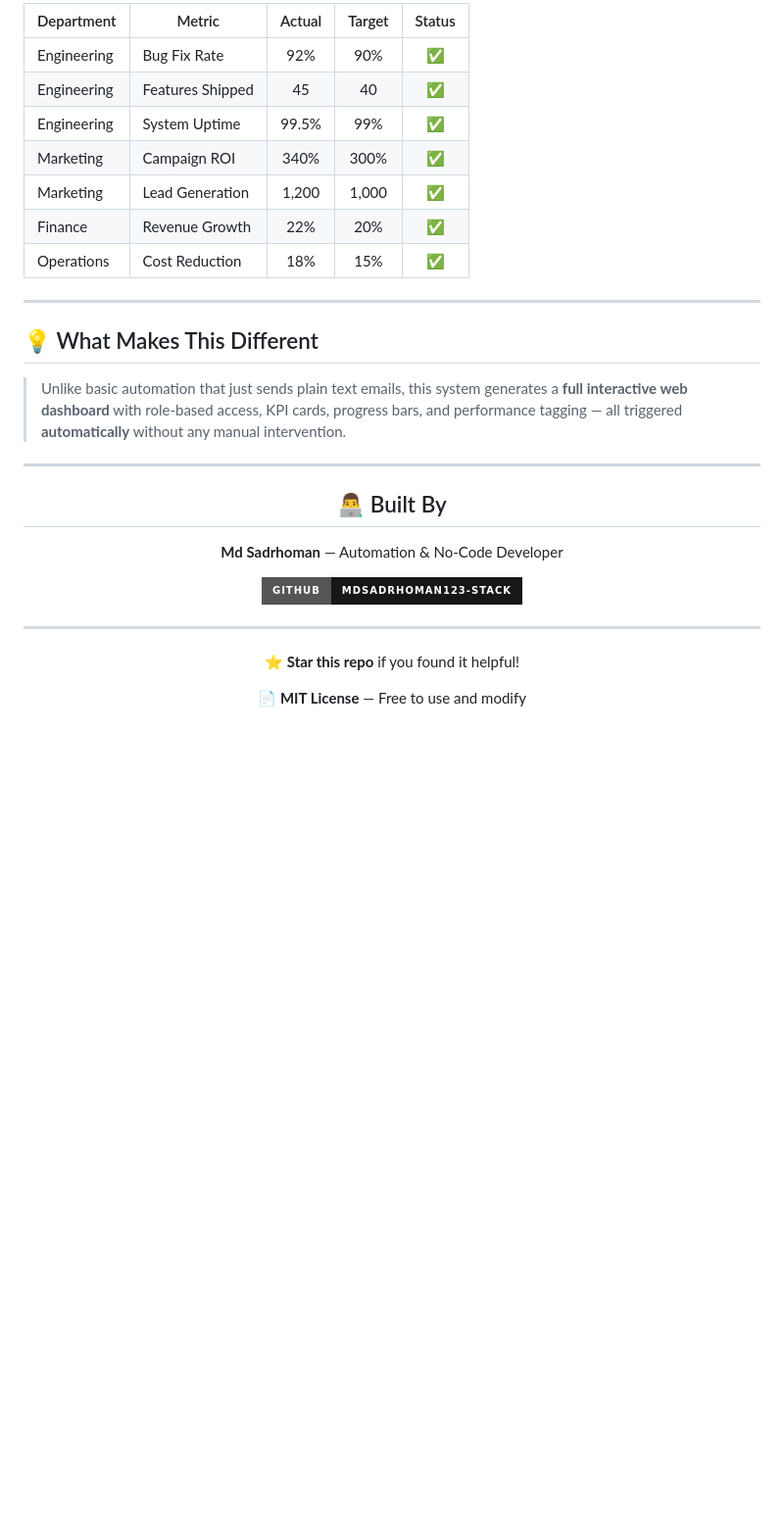
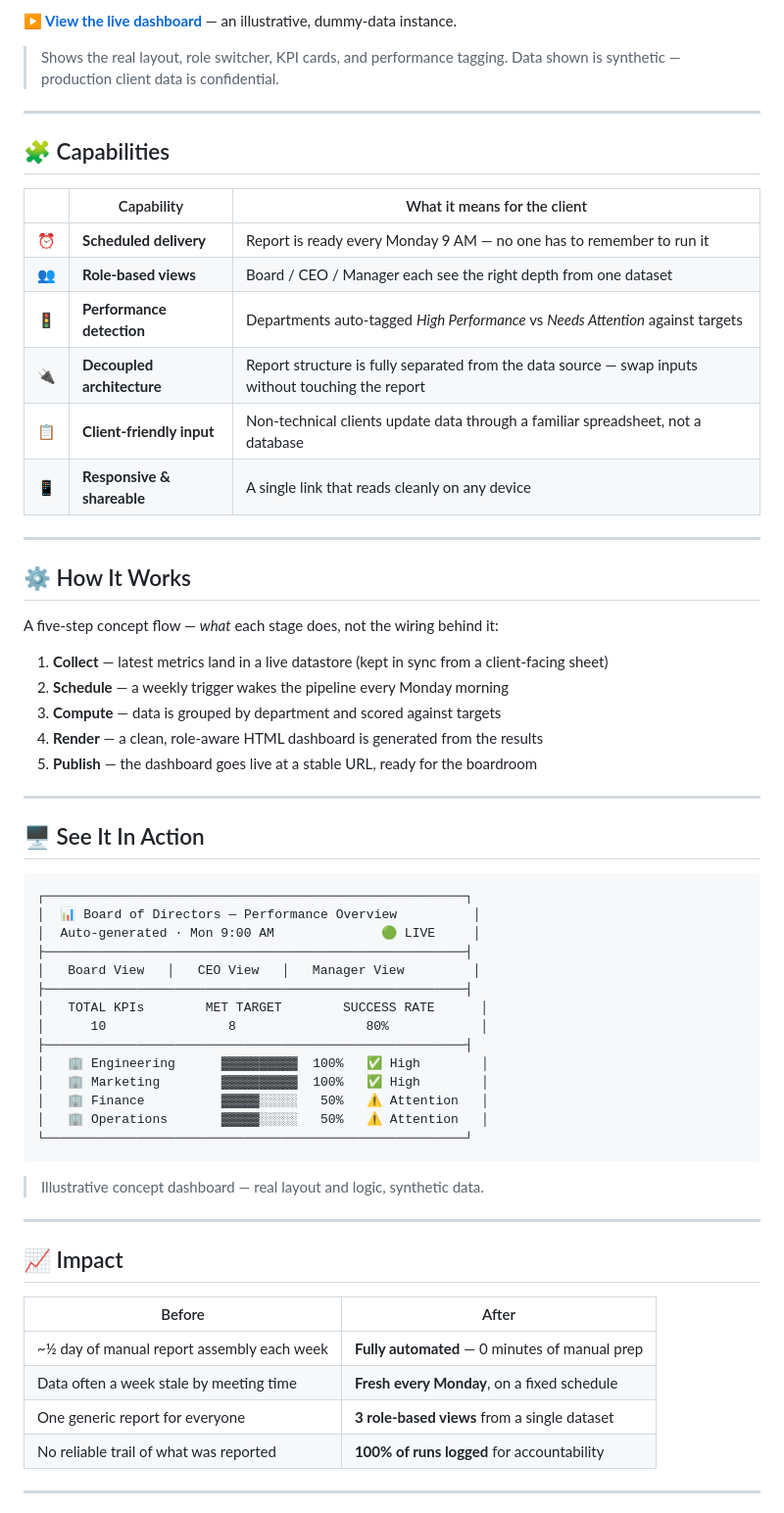
Before and after one commit to mdsadrhoman123-stack/-impact-report-dashboard, a Markdown page: README.md, the part around one of its changes. Shown at 98% size. GitHub-like rendering; badges without logos; blank space fills up the shorter version.

````diff
--- a/README.md
+++ b/README.md
@@ -184,32 +40,66 @@ CREATE TABLE impact_metrics (
 
-| Department | Metric | Actual | Target | Status |
-|-----------|--------|:------:|:------:|:------:|
-| Engineering | Bug Fix Rate | 92% | 90% | ✅ |
-| Engineering | Features Shipped | 45 | 40 | ✅ |
-| Engineering | System Uptime | 99.5% | 99% | ✅ |
-| Marketing | Campaign ROI | 340% | 300% | ✅ |
-| Marketing | Lead Generation | 1,200 | 1,000 | ✅ |
-| Finance | Revenue Growth | 22% | 20% | ✅ |
-| Operations | Cost Reduction | 18% | 15% | ✅ |
+**▶️ [View the live dashboard](https://impact-report-dashboard-peach.vercel.app)** — an illustrative, dummy-data instance.
+
+> Shows the real layout, role switcher, KPI cards, and performance tagging. Data shown is synthetic — production client data is confidential.
 
 ---
 
-## 💡 What Makes This Different
+## 🧩 Capabilities
 
-> Unlike basic automation that just sends plain text emails, this system generates a **full interactive web dashboard** with role-based access, KPI cards, progress bars, and performance tagging — all triggered **automatically** without any manual intervention.
+| | Capability | What it means for the client |
+|---|---|---|
+| ⏰ | **Scheduled delivery** | Report is ready every Monday 9 AM — no one has to remember to run it |
+| 👥 | **Role-based views** | Board / CEO / Manager each see the right depth from one dataset |
+| 🚦 | **Performance detection** | Departments auto-tagged *High Performance* vs *Needs Attention* against targets |
+| 🔌 | **Decoupled architecture** | Report structure is fully separated from the data source — swap inputs without touching the report |
+| 📋 | **Client-friendly input** | Non-technical clients update data through a familiar spreadsheet, not a database |
+| 📱 | **Responsive & shareable** | A single link that reads cleanly on any device |
 
 ---
 
-<div align="center">
+## ⚙️ How It Works
 
-## 👨‍💻 Built By
+A five-step concept flow — *what* each stage does, not the wiring behind it:
 
-**Md Sadrhoman** — Automation & No-Code Developer
-
-[![GitHub](https://img.shields.io/badge/GitHub-mdsadrhoman123--stack-181717?style=for-the-badge&logo=github)](https://github.com/mdsadrhoman123-stack)
+1. **Collect** — latest metrics land in a live datastore (kept in sync from a client-facing sheet)
+2. **Schedule** — a weekly trigger wakes the pipeline every Monday morning
+3. **Compute** — data is grouped by department and scored against targets
+4. **Render** — a clean, role-aware HTML dashboard is generated from the results
+5. **Publish** — the dashboard goes live at a stable URL, ready for the boardroom
 
 ---
 
-⭐ **Star this repo** if you found it helpful!
+## 🖥️ See It In Action
 
-📄 **MIT License** — Free to use and modify
+```
+┌───────────────────────────────────────────────────────┐
+│  📊 Board of Directors — Performance Overview          │
+│  Auto-generated · Mon 9:00 AM              🟢 LIVE     │
+├───────────────────────────────────────────────────────┤
+│   Board View   │   CEO View   │   Manager View         │
+├───────────────────────────────────────────────────────┤
+│   TOTAL KPIs        MET TARGET        SUCCESS RATE      │
+│      10                8                 80%            │
+├───────────────────────────────────────────────────────┤
+│   🏢 Engineering      ▓▓▓▓▓▓▓▓▓▓  100%   ✅ High        │
+│   🏢 Marketing        ▓▓▓▓▓▓▓▓▓▓  100%   ✅ High        │
+│   🏢 Finance          ▓▓▓▓▓░░░░░   50%   ⚠️ Attention   │
+│   🏢 Operations       ▓▓▓▓▓░░░░░   50%   ⚠️ Attention   │
+└───────────────────────────────────────────────────────┘
+```
+
+> Illustrative concept dashboard — real layout and logic, synthetic data.
+
+---
+
+## 📈 Impact
+
+| Before | After |
+|---|---|
+| ~½ day of manual report assembly each week | **Fully automated** — 0 minutes of manual prep |
+| Data often a week stale by meeting time | **Fresh every Monday**, on a fixed schedule |
+| One generic report for everyone | **3 role-based views** from a single dataset |
+| No reliable trail of what was reported | **100% of runs logged** for accountability |
+
+---
+
````
Also changed, not shown: other parts of README.md (+51 -163 lines).
